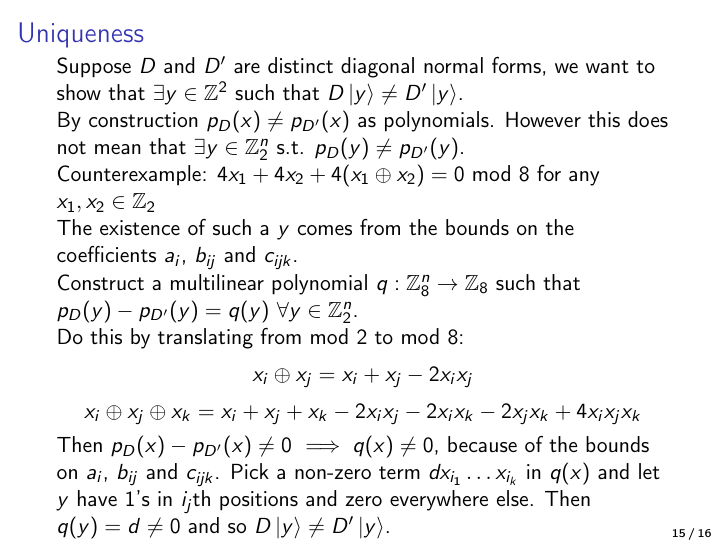
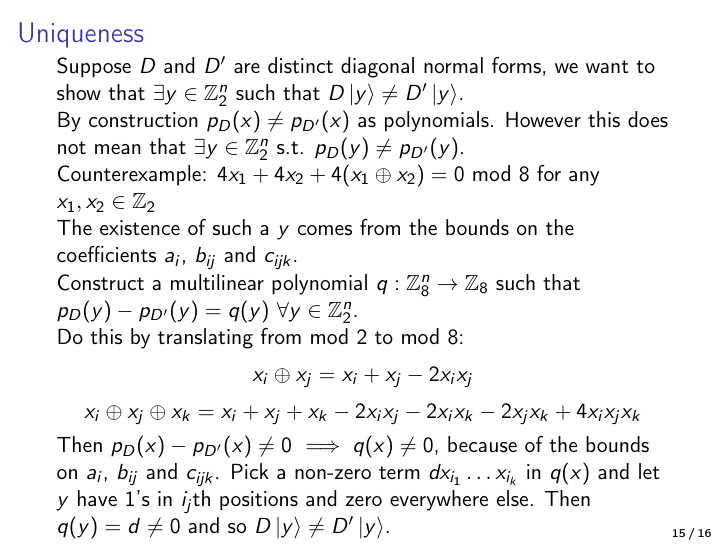
Before and after one commit to leolobski/CNOT-dihedral, LaTeX slides (CNOT-dihedral-slides.tex): page 15 of 16. Compiled offline with pdfLaTeX.

Commit message:
little correction

```diff
--- a/CNOT-dihedral-slides.tex
+++ b/CNOT-dihedral-slides.tex
@@ -273,7 +273,7 @@ Where $a_i \in \mathbb{Z}_8$, $b_{ij} \in \mathbb{Z}_4$, $c_{ijk} \in \mathbb{Z}
 \end{frame}
 
 \begin{frame}{Uniqueness}
-Suppose $D$ and $D'$ are distinct diagonal normal forms, we want to show that $\exists y \in \mathbb{Z}^2$ such that $D\ket{y} \neq D'\ket{y}$.\\
+Suppose $D$ and $D'$ are distinct diagonal normal forms, we want to show that $\exists y \in \mathbb{Z}_2^n$ such that $D\ket{y} \neq D'\ket{y}$.\\
 
 By construction $p_D(x) \neq p_{D'}(x)$ as polynomials. However this does not mean that $\exists y \in \mathbb{Z}_2^n$ s.t. $p_D(y) \neq p_{D'}(y)$.\\
 
```
